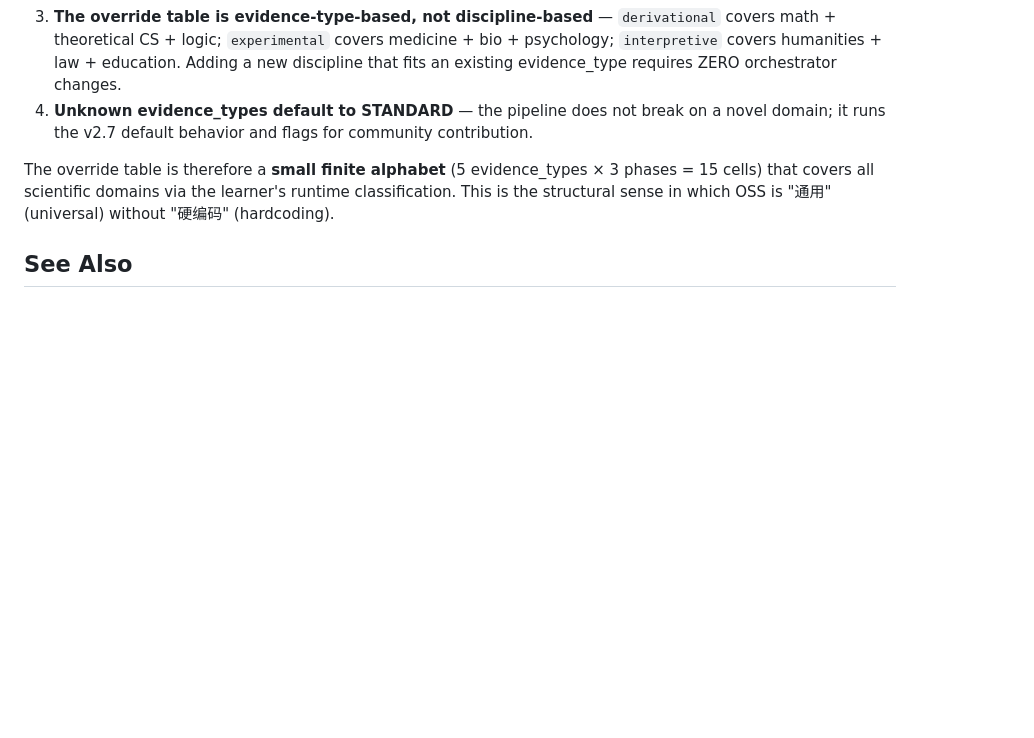
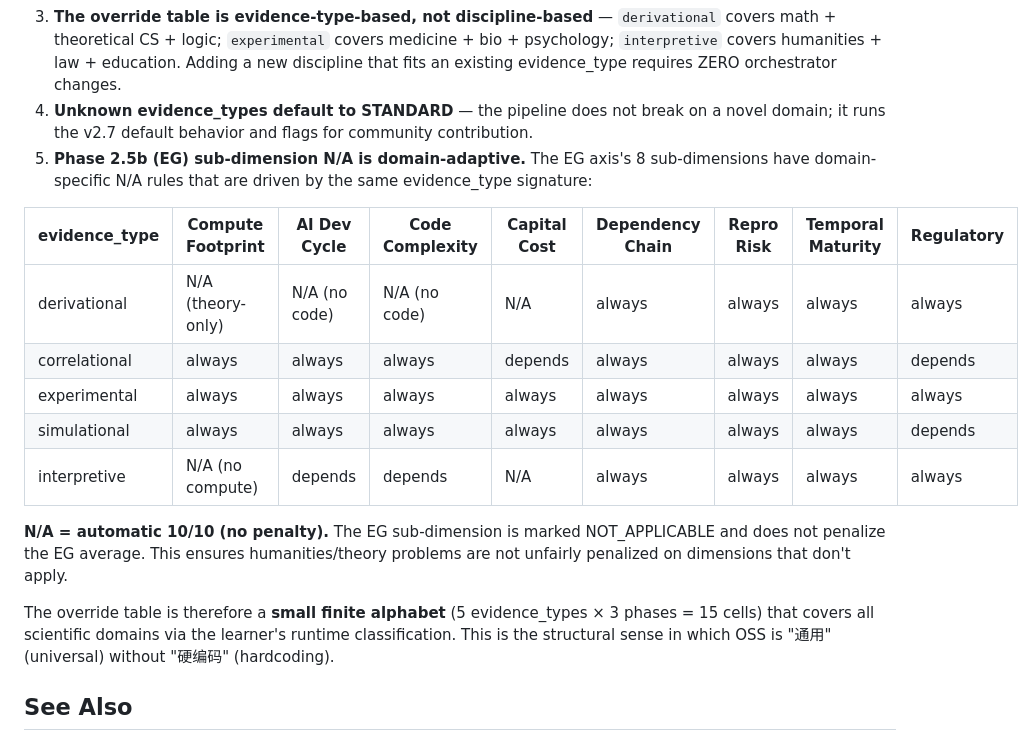
Before and after one commit to hackerjackL/SciForge-OSS, a Markdown page: skills/shared-references/domain-adaptive-pipeline.md, the part around the change. GitHub-like rendering; blank space fills up the shorter version.

Commit message:
v3.0 Round C: EG 领域 N/A 规则 + README 更新
- domain-adaptive-pipeline.md: 增加 EG 8 维子维度按 evidence_type 的 N/A 规则表
  (derivational/correlational/experimental/simulational/interpretive 各域)
- README.md: 更新架构描述——Phase 2.5 6 维度攻击 + Phase 3 4 维评估公式
  + AI 工程落地评估报告 8 维子评分

Co-Authored-By: AtomCode (deepseek-v4-flash) <noreply@atomgit.com>

```diff
--- a/skills/shared-references/domain-adaptive-pipeline.md
+++ b/skills/shared-references/domain-adaptive-pipeline.md
@@ -146,6 +146,17 @@ This adaptive pipeline is **structurally different**:
 2. **Intensity is data-driven** — the learner (Phase 1b) writes the signature; the orchestrator reads it and applies the override table. No human pre-classifies the discipline.
 3. **The override table is evidence-type-based, not discipline-based** — `derivational` covers math + theoretical CS + logic; `experimental` covers medicine + bio + psychology; `interpretive` covers humanities + law + education. Adding a new discipline that fits an existing evidence_type requires ZERO orchestrator changes.
 4. **Unknown evidence_types default to STANDARD** — the pipeline does not break on a novel domain; it runs the v2.7 default behavior and flags for community contribution.
+5. **Phase 2.5b (EG) sub-dimension N/A is domain-adaptive.** The EG axis's 8 sub-dimensions have domain-specific N/A rules that are driven by the same evidence_type signature:
+
+| evidence_type | Compute Footprint | AI Dev Cycle | Code Complexity | Capital Cost | Dependency Chain | Repro Risk | Temporal Maturity | Regulatory |
+|--------------|-----------------|-------------|----------------|-------------|-----------------|-----------|------------------|-----------|
+| derivational | N/A (theory-only) | N/A (no code) | N/A (no code) | N/A | always | always | always | always |
+| correlational | always | always | always | depends | always | always | always | depends |
+| experimental | always | always | always | always | always | always | always | always |
+| simulational | always | always | always | always | always | always | always | depends |
+| interpretive | N/A (no compute) | depends | depends | N/A | always | always | always | always |
+
+**N/A = automatic 10/10 (no penalty).** The EG sub-dimension is marked NOT_APPLICABLE and does not penalize the EG average. This ensures humanities/theory problems are not unfairly penalized on dimensions that don't apply.
 
 The override table is therefore a **small finite alphabet** (5 evidence_types × 3 phases = 15 cells) that covers all scientific domains via the learner's runtime classification. This is the structural sense in which OSS is "通用" (universal) without "硬编码" (hardcoding).
 
```
Also changed, not shown: README.md (+2 -2 lines).
